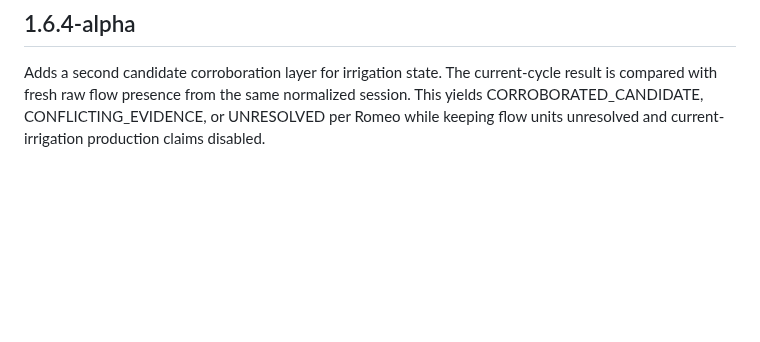
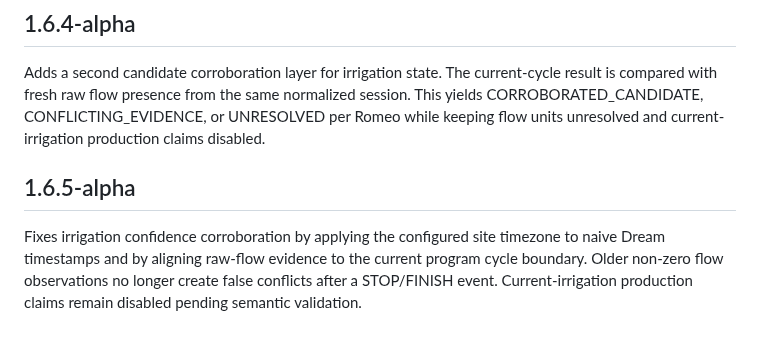
Before and after one commit to willyuceda10-alt/RiegoBot, a Markdown page: CHANGELOG.md, the part around the change. GitHub-like rendering; blank space fills up the shorter version.

Commit message:
docs: document 1.6.5-alpha temporal corroboration fix

```diff
--- a/CHANGELOG.md
+++ b/CHANGELOG.md
@@ -127,3 +127,7 @@ Refines irrigation-state reconstruction around the current program cycle. Valve
 ## 1.6.4-alpha
 
 Adds a second candidate corroboration layer for irrigation state. The current-cycle result is compared with fresh raw flow presence from the same normalized session. This yields CORROBORATED_CANDIDATE, CONFLICTING_EVIDENCE, or UNRESOLVED per Romeo while keeping flow units unresolved and current-irrigation production claims disabled.
+
+## 1.6.5-alpha
+
+Fixes irrigation confidence corroboration by applying the configured site timezone to naive Dream timestamps and by aligning raw-flow evidence to the current program cycle boundary. Older non-zero flow observations no longer create false conflicts after a STOP/FINISH event. Current-irrigation production claims remain disabled pending semantic validation.
```
